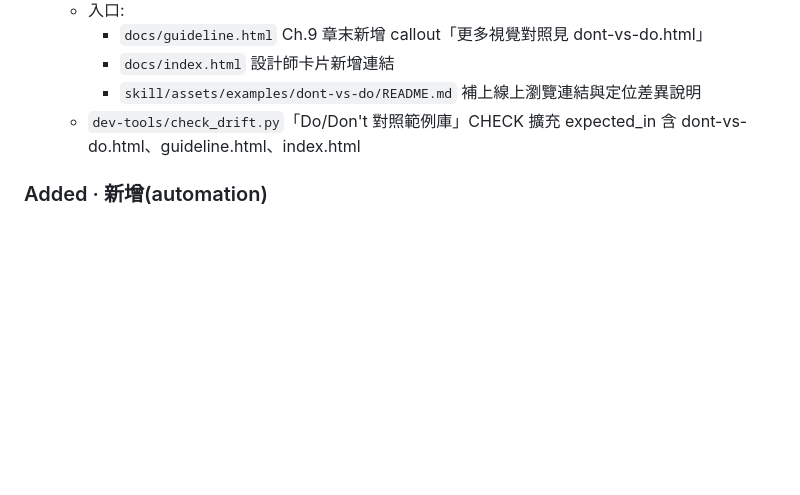
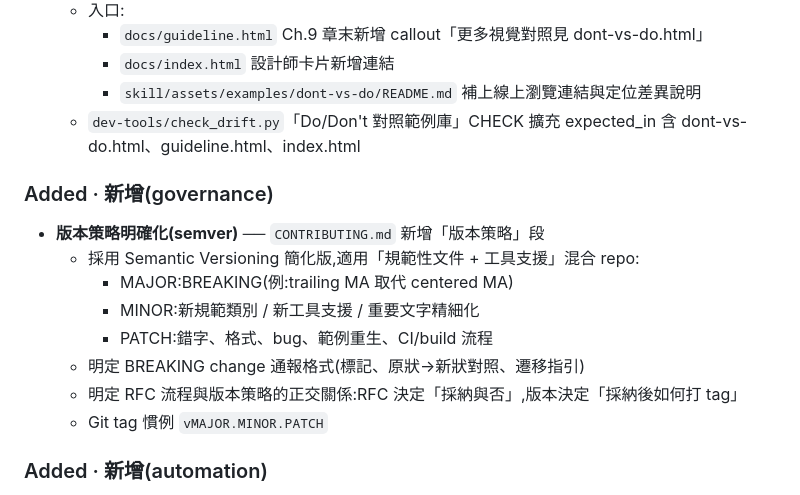
Before and after one commit to drhao/epi-dataviz-styleguide, a Markdown page: CHANGELOG.md, the part around the change. Drawn GitHub-style; blank space fills up the shorter version.

```diff
--- a/CHANGELOG.md
+++ b/CHANGELOG.md
@@ -127,6 +127,17 @@
     - `skill/assets/examples/dont-vs-do/README.md` 補上線上瀏覽連結與定位差異說明
   - `dev-tools/check_drift.py`「Do/Don't 對照範例庫」CHECK 擴充 expected_in 含 dont-vs-do.html、guideline.html、index.html
 
+### Added · 新增(governance)
+
+- **版本策略明確化(semver)** ── `CONTRIBUTING.md` 新增「版本策略」段
+  - 採用 Semantic Versioning 簡化版,適用「規範性文件 + 工具支援」混合 repo:
+    - MAJOR:BREAKING(例:trailing MA 取代 centered MA)
+    - MINOR:新規範類別 / 新工具支援 / 重要文字精細化
+    - PATCH:錯字、格式、bug、範例重生、CI/build 流程
+  - 明定 BREAKING change 通報格式(標記、原狀→新狀對照、遷移指引)
+  - 明定 RFC 流程與版本策略的正交關係:RFC 決定「採納與否」,版本決定「採納後如何打 tag」
+  - Git tag 慣例 `vMAJOR.MINOR.PATCH`
+
 ### Added · 新增(automation)
 
 - **GitHub Actions CI** ── `.github/workflows/test.yml`
```
Also changed, not shown: CONTRIBUTING.md (+47 -0 lines).
